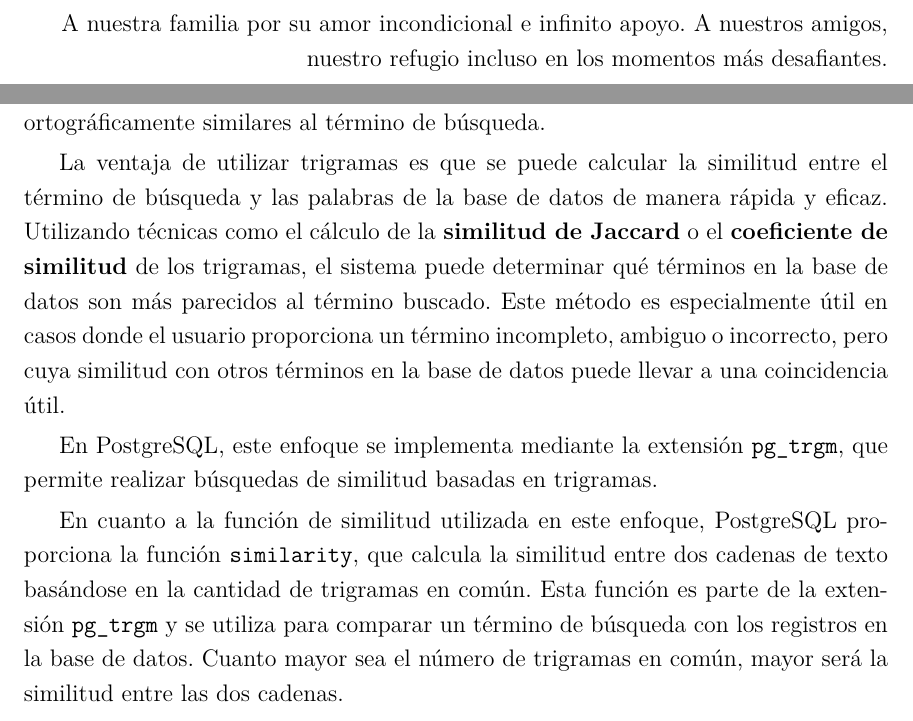
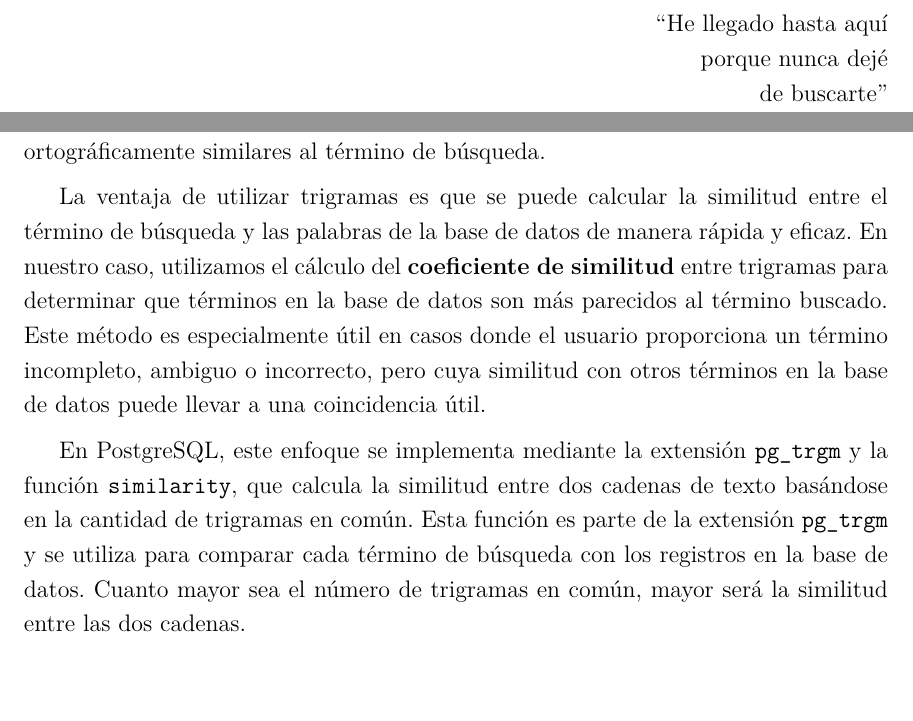
Before and after one commit to RogerMo01/thesis-tex, a LaTeX thesis (document/Thesis.tex, which reads document/FrontMatter/Dedication.tex, document/MainMatter/Implementation.tex): two parts of pages 2 and 65 of 83, joined at a grey line, cut at the place of the change, the shorter picture padded with empty space. Compiled offline with pdfLaTeX.

Commit message:
refactor: Make corrections

```diff
--- a/document/FrontMatter/Dedication.tex
+++ b/document/FrontMatter/Dedication.tex
@@ -1,4 +1,3 @@
 \begin{dedication}
-    A nuestra familia por su amor incondicional e infinito apoyo. A nuestros amigos,
-    nuestro refugio incluso en los momentos más desafiantes.
+    ``He llegado hasta aquí \\porque nunca dejé \\de buscarte''
 \end{dedication}
--- a/document/MainMatter/Implementation.tex
+++ b/document/MainMatter/Implementation.tex
@@ -348,15 +348,13 @@ Este enfoque se basa en dividir las palabras en ``trigramas'', que son secuencia
 descompondría en los trigramas: ``pla'', ``lan'', ``ant'', ``nta''. A través de estos trigramas, el sistema puede buscar palabras que compartan secuencias similares de caracteres,
 lo que ayuda a identificar términos que son fonéticamente u ortográficamente similares al término de búsqueda.
 
-La ventaja de utilizar trigramas es que se puede calcular la similitud entre el término de búsqueda y las palabras de la base de datos de manera rápida y eficaz. Utilizando
-técnicas como el cálculo de la \textbf{similitud de Jaccard} o el \textbf{coeficiente de similitud} de los trigramas, el sistema puede determinar qué términos en la base de datos
+La ventaja de utilizar trigramas es que se puede calcular la similitud entre el término de búsqueda y las palabras de la base de datos de manera rápida y eficaz. En nuestro caso, utilizamos el cálculo del
+\textbf{coeficiente de similitud} entre trigramas para determinar que términos en la base de datos
 son más parecidos al término buscado. Este método es especialmente útil en casos donde el usuario proporciona un término incompleto, ambiguo o incorrecto, pero cuya similitud con otros términos en la base de datos
 puede llevar a una coincidencia útil.
 
-En PostgreSQL, este enfoque se implementa mediante la extensión \texttt{pg\_trgm}, que permite realizar búsquedas de similitud basadas en trigramas.
-
-En cuanto a la función de similitud utilizada en este enfoque, PostgreSQL proporciona la función \texttt{similarity}, que calcula la similitud entre dos cadenas de texto basándose en la cantidad de trigramas en común.
-Esta función es parte de la extensión \texttt{pg\_trgm} y se utiliza para comparar un término de búsqueda con los registros en la base de datos. Cuanto mayor sea el número de trigramas en común, mayor será la similitud entre las dos cadenas.
+En PostgreSQL, este enfoque se implementa mediante la extensión \texttt{pg\_trgm} y la función \texttt{similarity}, que calcula la similitud entre dos cadenas de texto basándose en la cantidad de trigramas en común.
+Esta función es parte de la extensión \texttt{pg\_trgm} y se utiliza para comparar cada término de búsqueda con los registros en la base de datos. Cuanto mayor sea el número de trigramas en común, mayor será la similitud entre las dos cadenas.
 
 Una vez recuperados los documentos, el cálculo de relevancia se realizó comparando los vectores de la consulta con los de los registros devueltos como posibles resultados por la base de datos. Estos vectores se construyeron utilizando el método \textbf{TF-IDF}. Luego, con estas representaciones
 numéricas, se calculó la similitud entre ambos vectores empleando la fórmula de \textbf{similitud de coseno}.
```
Also changed, not shown: document/Thesis.pdf, document/MainMatter/Implementation.tex (6 more changed lines).
